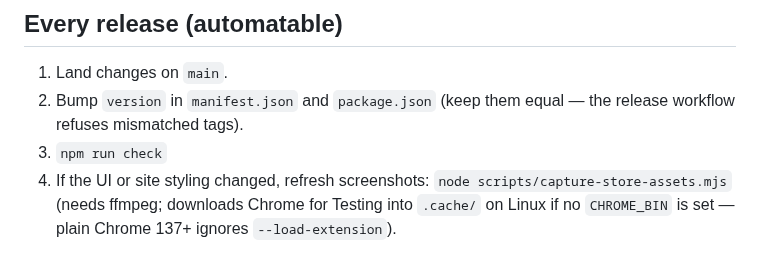
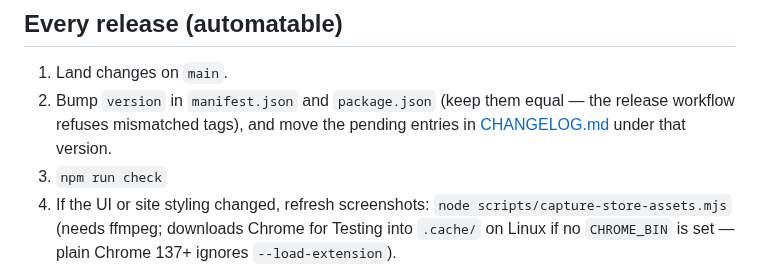
Before and after one commit to nishu-builder/smooth-surfer, a Markdown page: docs/RELEASING.md, the part around the change. Rendered like a GitHub page.

```diff
--- a/docs/RELEASING.md
+++ b/docs/RELEASING.md
@@ -62,7 +62,8 @@ are GitHub dashboard toggles only a maintainer can set:
 
 1. Land changes on `main`.
 2. Bump `version` in `manifest.json` and `package.json` (keep them equal —
-   the release workflow refuses mismatched tags).
+   the release workflow refuses mismatched tags), and move the pending
+   entries in [CHANGELOG.md](../CHANGELOG.md) under that version.
 3. `npm run check`
 4. If the UI or site styling changed, refresh screenshots:
    `node scripts/capture-store-assets.mjs`
```
Also changed, not shown: CHANGELOG.md (added, +63 -0 lines).
